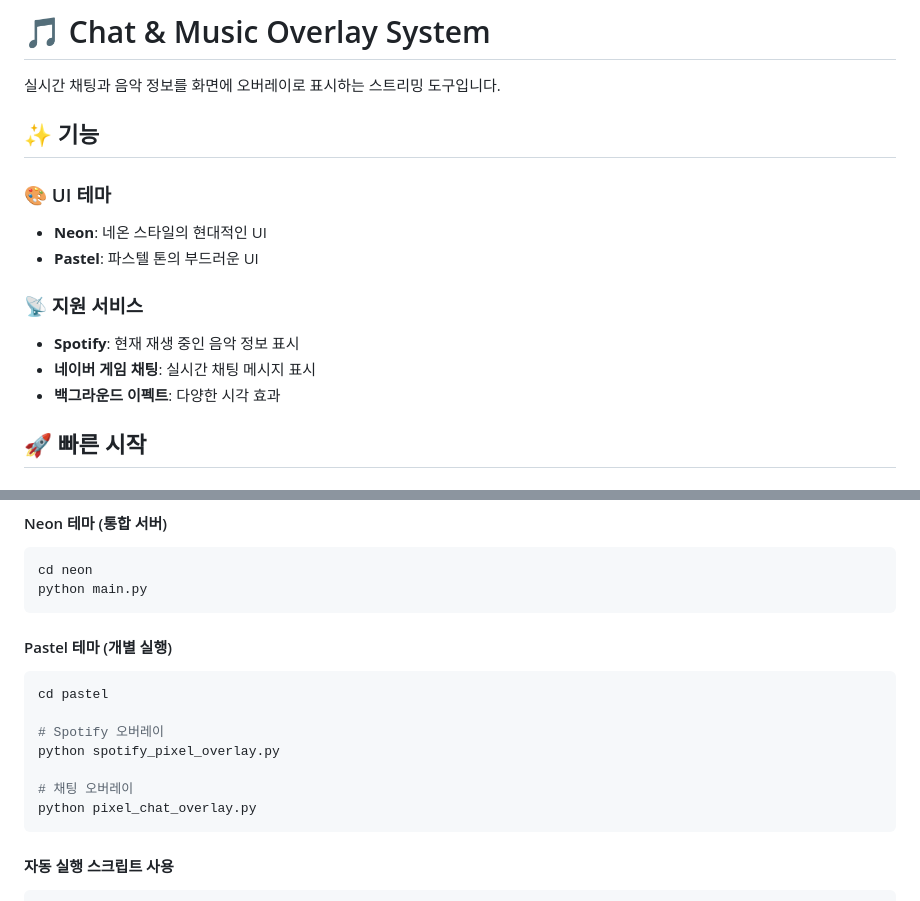
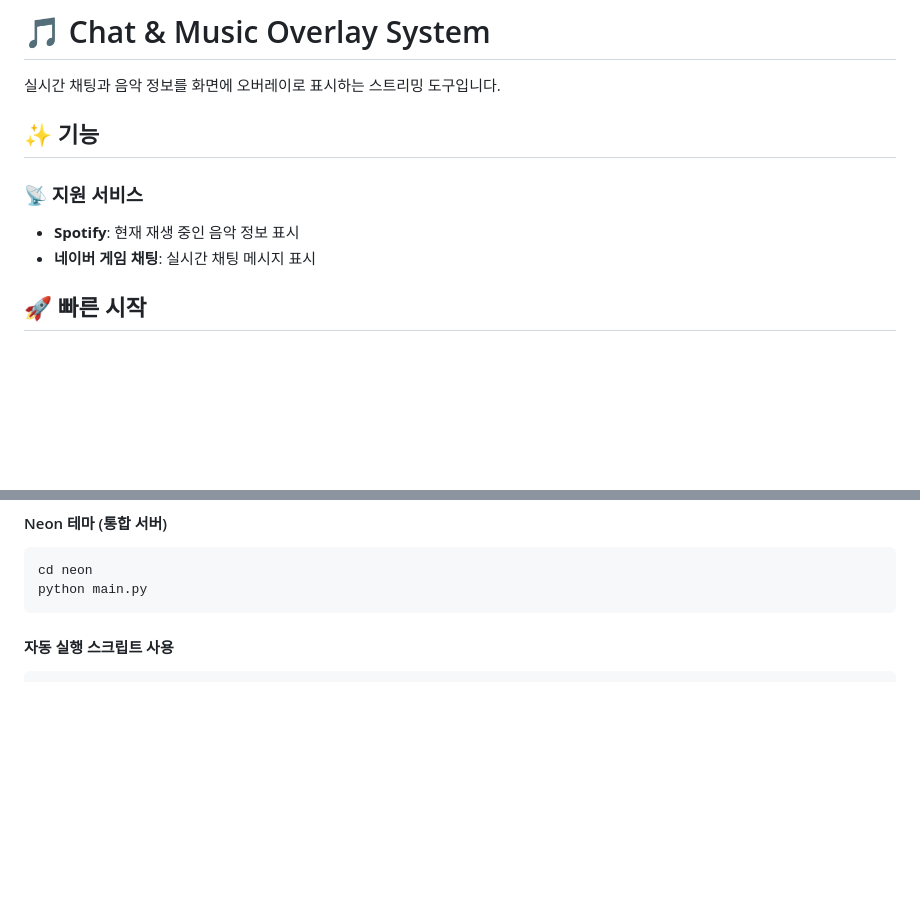
Before and after one commit to pileuszu/ChzzkStreamDeck, a Markdown page: README.md, 2 parts joined by grey strips. Rendered like a GitHub page; blank space fills up the shorter version.

Commit message:
README.md 수정

````diff
--- a/README.md
+++ b/README.md
@@ -4,14 +4,9 @@
 
 ## ✨ 기능
 
-### 🎨 UI 테마
-- **Neon**: 네온 스타일의 현대적인 UI
-- **Pastel**: 파스텔 톤의 부드러운 UI
-
 ### 📡 지원 서비스
 - **Spotify**: 현재 재생 중인 음악 정보 표시
 - **네이버 게임 채팅**: 실시간 채팅 메시지 표시
-- **백그라운드 이펙트**: 다양한 시각 효과
 
 ## 🚀 빠른 시작
 
@@ -61,17 +56,6 @@ pip install -r requirements.txt
 ```bash
 cd neon
 python main.py
-```
-
-#### Pastel 테마 (개별 실행)
-```bash
-cd pastel
-
-# Spotify 오버레이
-python spotify_pixel_overlay.py
-
-# 채팅 오버레이
-python pixel_chat_overlay.py
 ```
 
 #### 자동 실행 스크립트 사용
````
